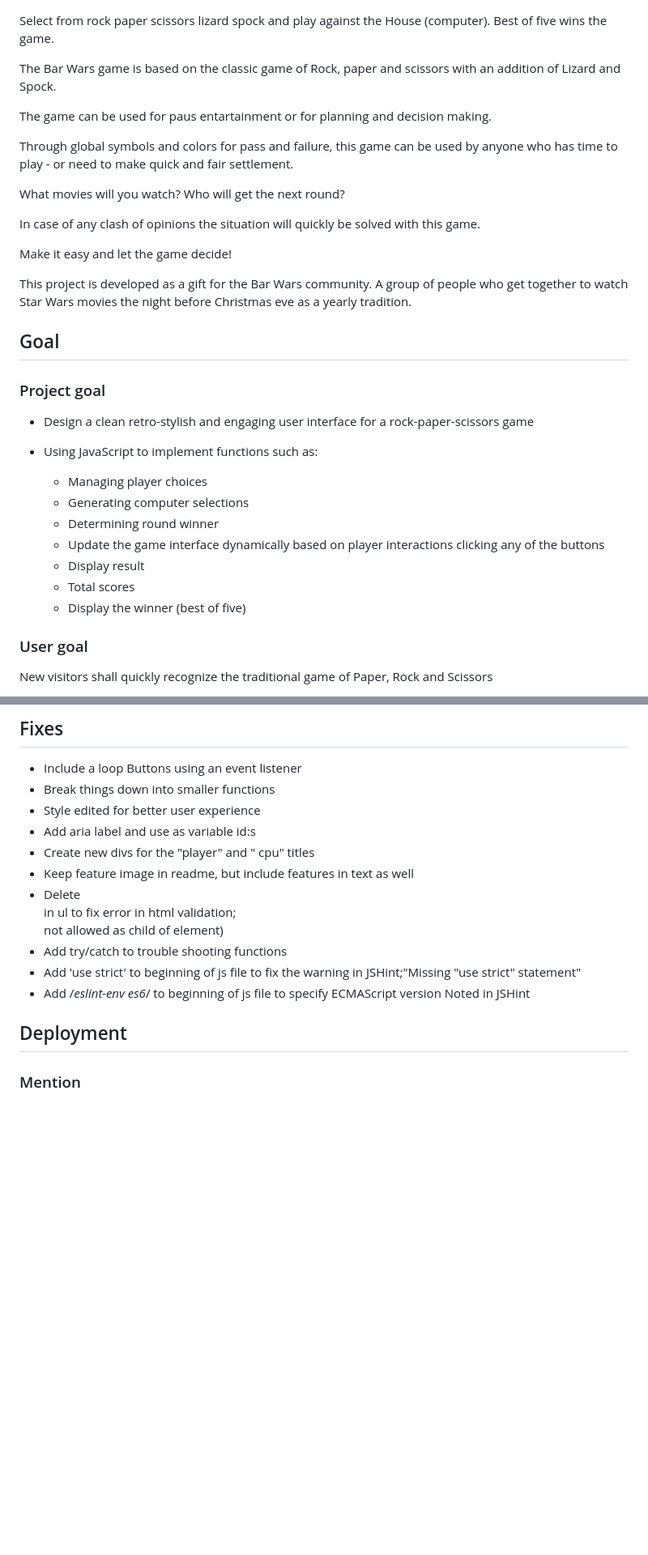
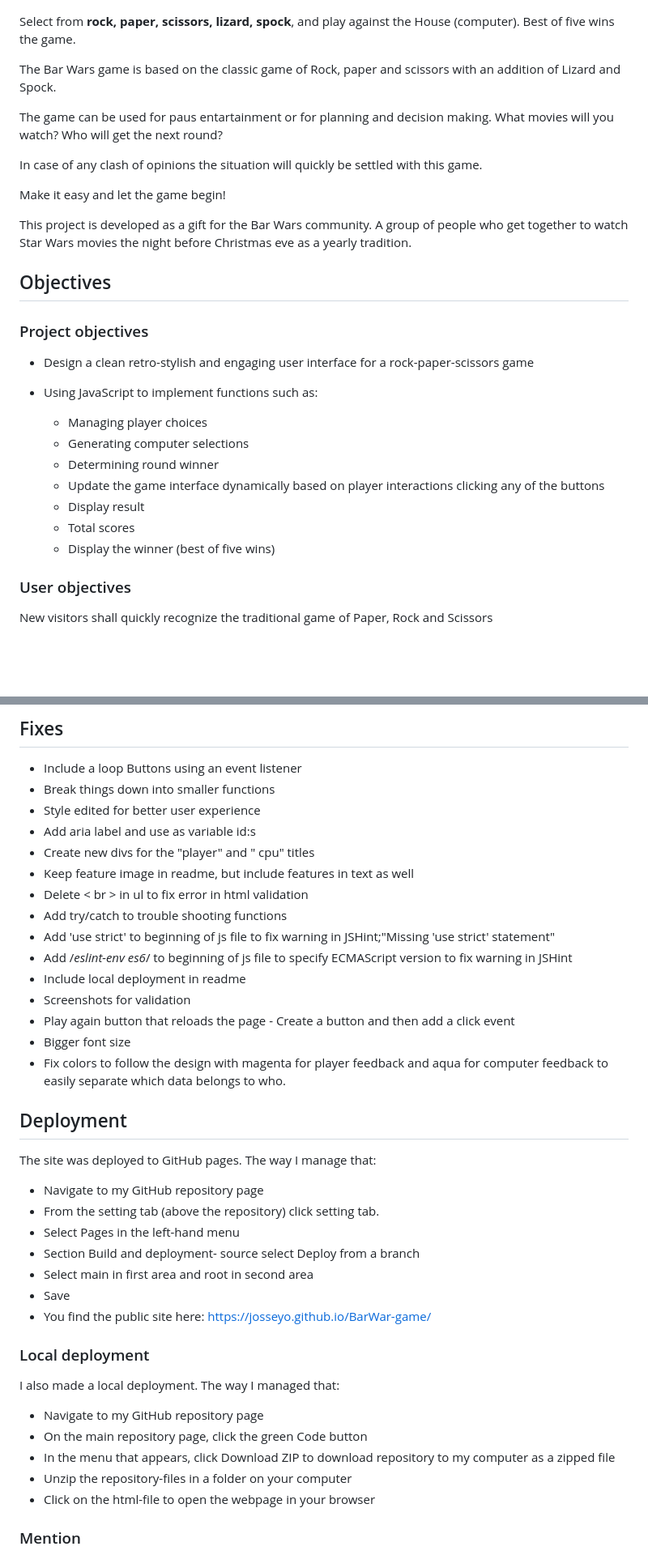
Before and after one commit to Josseyo/BarWar-game, a Markdown page: README.md, 2 parts joined by grey strips. Shown at 81% size. Drawn GitHub-style; blank space fills up the shorter version.

Commit message:
Update introductiontext
Add Best of five  and Play again to functions

update function image

update Deployment and local deployment

```diff
--- a/README.md
+++ b/README.md
@@ -3,26 +3,22 @@ Rock – Paper – Scissors – Lizard – Spock
 
 ![Overview of the game on different screen sizes](assets/documentation/image-1.png)
 
-Select from  rock paper scissors lizard spock and play against the House (computer). Best of five wins the game.
+Select from **rock, paper, scissors, lizard, spock**, and play against the House (computer). Best of five wins the game.
 
 The Bar Wars game is based on the classic game of Rock, paper and scissors with an addition of Lizard and Spock.
 
-The game can be used for paus entartainment or for planning and decision making.
+The game can be used for paus entartainment or for planning and decision making. What movies will you watch? Who will get the next round?
 
-Through global symbols and colors for pass and failure, this game can be used by anyone who has time to play - or need to make quick and fair settlement.
+In case of any clash of opinions the situation will quickly be settled with this game.
 
-What movies will you watch? Who will get the next round?
-
-In case of any clash of opinions the situation will quickly be solved with this game.
-
-Make it easy and let the game decide!
+Make it easy and let the game begin!
 
 This project is developed as a gift for the Bar Wars community. A group of people who get together to watch Star Wars movies the night before Christmas eve as a yearly tradition.
 
 
-## Goal
+## Objectives
 
-### Project goal
+### Project objectives
 
 * Design a clean retro-stylish and engaging user interface for a rock-paper-scissors game
 * Using JavaScript to implement functions such as:
@@ -33,9 +29,9 @@ This project is developed as a gift for the Bar Wars community. A group of peopl
 	* Update the game interface dynamically based on player interactions clicking any of the buttons
 	* Display result
 	* Total scores
-	* Display the winner (best of five)
+	* Display the winner (best of five wins)
 
-### User goal
+### User objectives
 New visitors shall quickly recognize the traditional game of Paper, Rock and Scissors
 
 * The extra variables creates curiosity and willingness to try it out
@@ -213,12 +213,34 @@ Mobile - 320 x 480 px
 * Add aria label and use as variable id:s
 * Create new divs for the "player" and " cpu" titles
 * Keep feature image in readme, but include features in text as well
-* Delete <br> in ul to fix error in html validation; <br> not allowed as child of element)
+* Delete < br > in ul to fix error in html validation
 * Add try/catch to trouble shooting functions
-* Add 'use strict' to beginning of js file to fix the warning in JSHint;"Missing "use strict" statement"
-* Add /*eslint-env es6*/ to beginning of js file to specify ECMAScript version Noted in JSHint
+* Add 'use strict' to beginning of js file to fix warning in JSHint;"Missing 'use strict' statement"
+* Add /*eslint-env es6*/ to beginning of js file to specify ECMAScript version to fix warning in JSHint
+* Include local deployment in readme
+* Screenshots for validation
+* Play again button that reloads the page - Create a button and then add a click event
+* Bigger font size
+* Fix colors to follow the design with magenta for player feedback and aqua for computer feedback to easily separate which data belongs to who.
 
  ## Deployment
+
+The site was deployed to GitHub pages. The way I manage that:
+* Navigate to my GitHub repository page
+* From the setting tab (above the repository) click setting tab.
+* Select Pages in the left-hand menu
+* Section Build and deployment- source select Deploy from a branch
+* Select main in first area and root in second area
+* Save
+* You find the public site here: https://josseyo.github.io/BarWar-game/
+
+### Local deployment
+I also made a local deployment. The way I managed that:
+* Navigate to my GitHub repository page
+* On the main repository page, click the green Code button
+* In the menu that appears, click Download ZIP to download repository to my computer as a zipped file
+* Unzip the repository-files in a folder on your computer
+* Click on the html-file to open the webpage in your browser
 
 ### Mention
 I started in one repository and continued in a new repository to write cleaner and neater commits to the code.
```
Also changed, not shown: other parts of README.md (+23 -19 lines).
